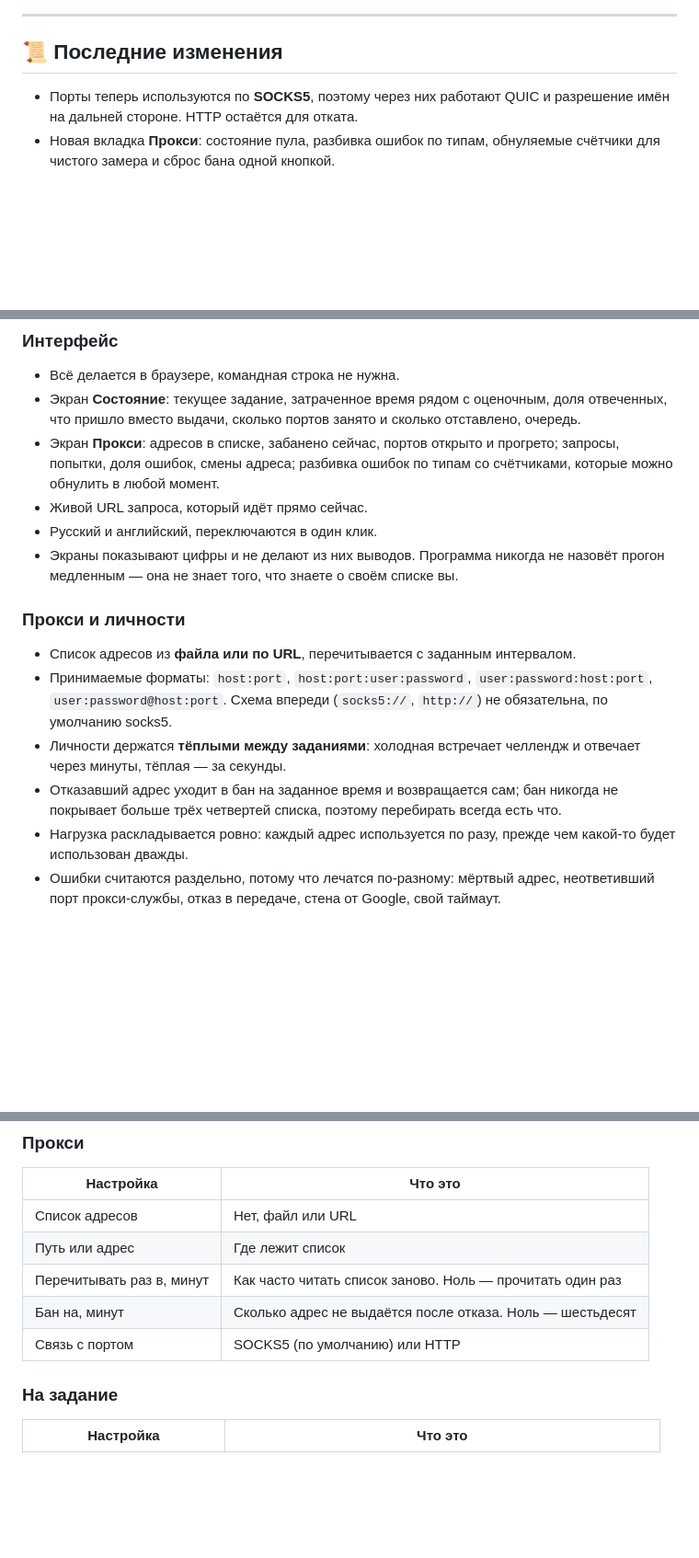
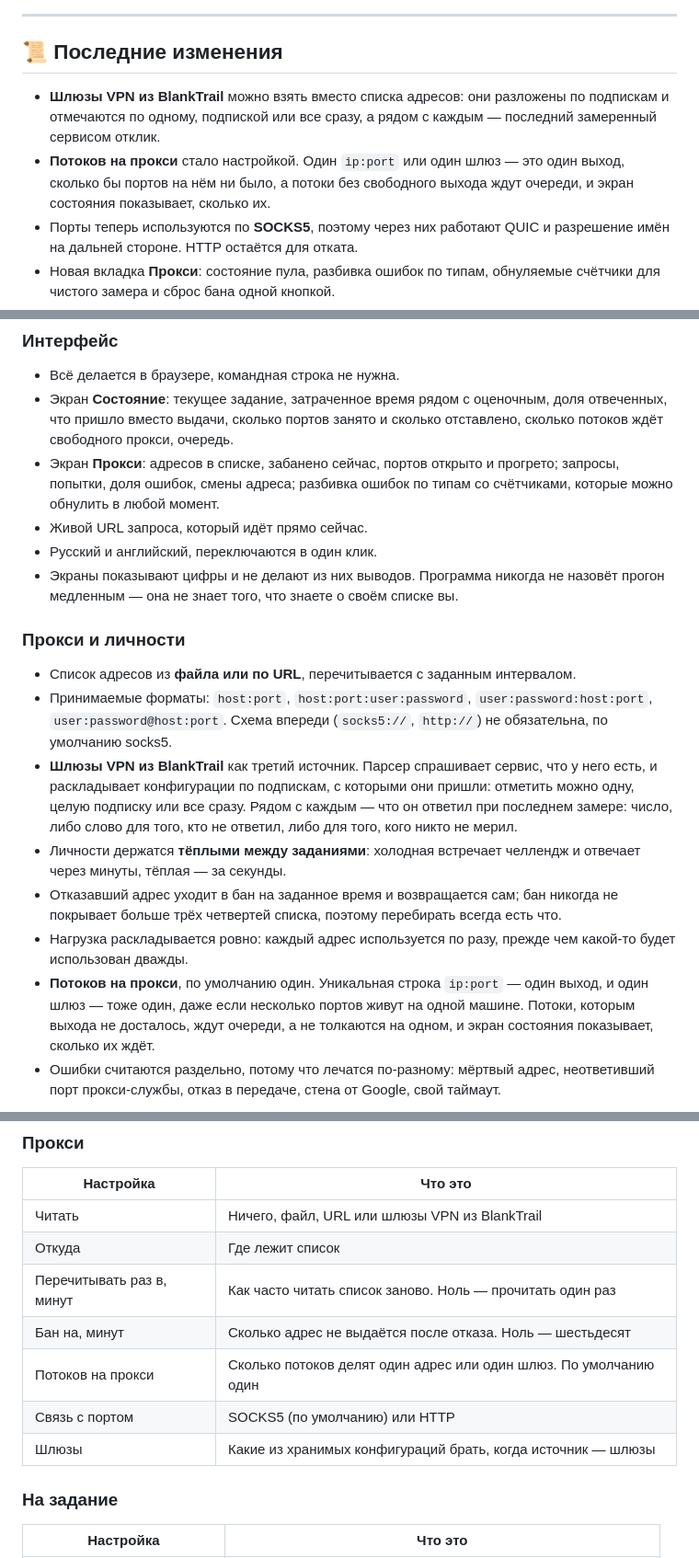
Before and after one commit to BlankTrail/google-serp-parser, a Markdown page: README.ru.md, 3 parts joined by grey strips. Shown at 92% size. Drawn GitHub-style; blank space fills up the shorter version.

```diff
--- a/README.ru.md
+++ b/README.ru.md
@@ -25,6 +25,12 @@
 
 ## 📜 Последние изменения
 
+- **Шлюзы VPN из BlankTrail** можно взять вместо списка адресов: они
+  разложены по подпискам и отмечаются по одному, подпиской или все сразу, а
+  рядом с каждым — последний замеренный сервисом отклик.
+- **Потоков на прокси** стало настройкой. Один `ip:port` или один шлюз — это
+  один выход, сколько бы портов на нём ни было, а потоки без свободного выхода
+  ждут очереди, и экран состояния показывает, сколько их.
 - Порты теперь используются по **SOCKS5**, поэтому через них работают QUIC и
   разрешение имён на дальней стороне. HTTP остаётся для отката.
 - Новая вкладка **Прокси**: состояние пула, разбивка ошибок по типам,
@@ -64,7 +70,7 @@
 - Всё делается в браузере, командная строка не нужна.
 - Экран **Состояние**: текущее задание, затраченное время рядом с оценочным,
   доля отвеченных, что пришло вместо выдачи, сколько портов занято и сколько
-  отставлено, очередь.
+  отставлено, сколько потоков ждёт свободного прокси, очередь.
 - Экран **Прокси**: адресов в списке, забанено сейчас, портов открыто и
   прогрето; запросы, попытки, доля ошибок, смены адреса; разбивка ошибок по
   типам со счётчиками, которые можно обнулить в любой момент.
@@ -79,6 +85,11 @@
 - Принимаемые форматы: `host:port`, `host:port:user:password`,
   `user:password:host:port`, `user:password@host:port`. Схема впереди
   (`socks5://`, `http://`) не обязательна, по умолчанию socks5.
+- **Шлюзы VPN из BlankTrail** как третий источник. Парсер спрашивает сервис, что
+  у него есть, и раскладывает конфигурации по подпискам, с которыми они
+  пришли: отметить можно одну, целую подписку или все сразу. Рядом с каждым —
+  что он ответил при последнем замере: число, либо слово для того, кто не
+  ответил, либо для того, кого никто не мерил.
 - Личности держатся **тёплыми между заданиями**: холодная встречает челлендж и
   отвечает через минуты, тёплая — за секунды.
 - Отказавший адрес уходит в бан на заданное время и возвращается сам; бан
@@ -86,6 +97,10 @@
   есть что.
 - Нагрузка раскладывается ровно: каждый адрес используется по разу, прежде чем
   какой-то будет использован дважды.
+- **Потоков на прокси**, по умолчанию один. Уникальная строка `ip:port` — один
+  выход, и один шлюз — тоже один, даже если несколько портов живут на одной
+  машине. Потоки, которым выхода не досталось, ждут очереди, а не толкаются на
+  одном, и экран состояния показывает, сколько их ждёт.
 - Ошибки считаются раздельно, потому что лечатся по-разному: мёртвый адрес,
   неответивший порт прокси-службы, отказ в передаче, стена от Google, свой
   таймаут.
@@ -223,11 +238,13 @@ Unblock-File .\gserp.exe
 
 | Настройка | Что это |
 |---|---|
-| Список адресов | Нет, файл или URL |
-| Путь или адрес | Где лежит список |
+| Читать | Ничего, файл, URL или шлюзы VPN из BlankTrail |
+| Откуда | Где лежит список |
 | Перечитывать раз в, минут | Как часто читать список заново. Ноль — прочитать один раз |
 | Бан на, минут | Сколько адрес не выдаётся после отказа. Ноль — шестьдесят |
+| Потоков на прокси | Сколько потоков делят один адрес или один шлюз. По умолчанию один |
 | Связь с портом | SOCKS5 (по умолчанию) или HTTP |
+| Шлюзы | Какие из хранимых конфигураций брать, когда источник — шлюзы |
 
 ### На задание
 
```
Also changed, not shown: README.md (+20 -2 lines).
